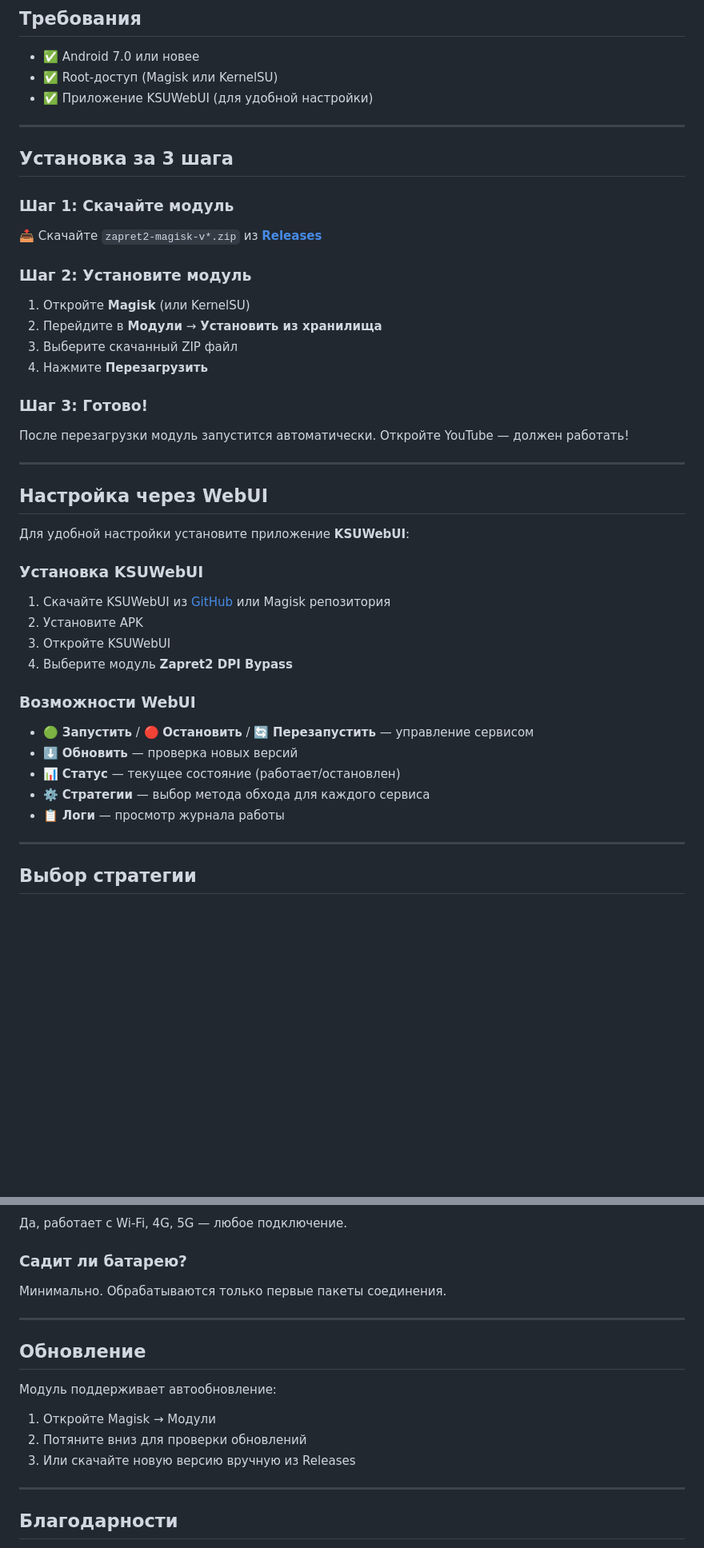
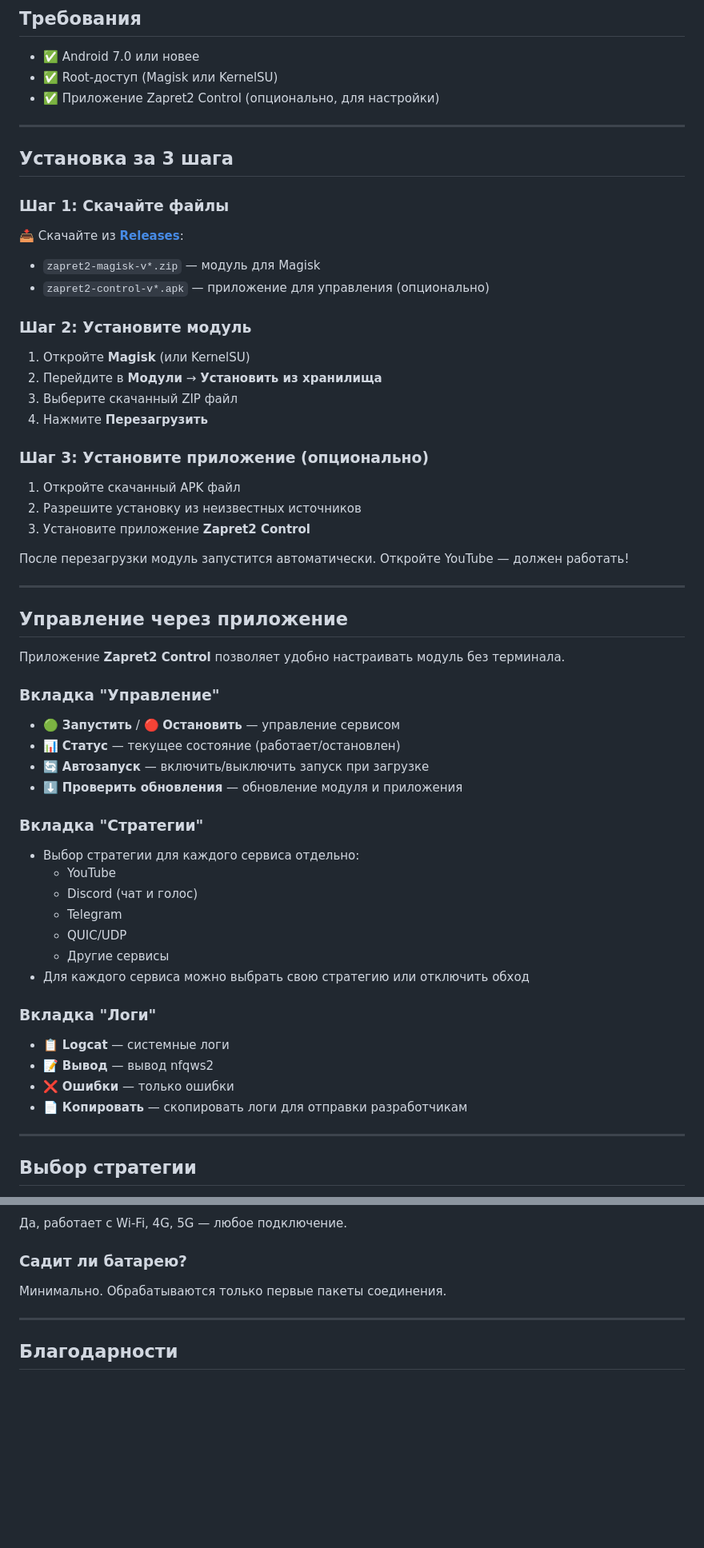
Before and after one commit to youtubediscord/magisk-zapret2, a Markdown page: README.md, 2 parts joined by grey strips. Shown at 80% size. Rendered like a GitHub page; blank space fills up the shorter version.

Commit message:
docs: Update README for Zapret2 Control APK
- Replace KSUWebUI references with native Zapret2 Control app
- Update installation steps to include APK download
- Document 3-tab interface (Control, Strategies, Logs)
- Add in-app update instructions

🤖 Generated with [Claude Code](https://claude.com/claude-code)

Co-Authored-By: Claude Opus 4.5 <noreply@anthropic.com>

```diff
--- a/README.md
+++ b/README.md
@@ -18,15 +18,17 @@
 
 - ✅ Android 7.0 или новее
 - ✅ Root-доступ (Magisk или KernelSU)
-- ✅ Приложение KSUWebUI (для удобной настройки)
+- ✅ Приложение Zapret2 Control (опционально, для настройки)
 
 ---
 
 ## Установка за 3 шага
 
-### Шаг 1: Скачайте модуль
+### Шаг 1: Скачайте файлы
 
-📥 Скачайте `zapret2-magisk-v*.zip` из **[Releases](https://github.com/youtubediscord/magisk-zapret2/releases)**
+📥 Скачайте из **[Releases](https://github.com/youtubediscord/magisk-zapret2/releases)**:
+- `zapret2-magisk-v*.zip` — модуль для Magisk
+- `zapret2-control-v*.apk` — приложение для управления (опционально)
 
 ### Шаг 2: Установите модуль
 
@@ -35,30 +37,43 @@
 3. Выберите скачанный ZIP файл
 4. Нажмите **Перезагрузить**
 
-### Шаг 3: Готово!
+### Шаг 3: Установите приложение (опционально)
+
+1. Откройте скачанный APK файл
+2. Разрешите установку из неизвестных источников
+3. Установите приложение **Zapret2 Control**
 
 После перезагрузки модуль запустится автоматически. Откройте YouTube — должен работать!
 
 ---
 
-## Настройка через WebUI
+## Управление через приложение
 
-Для удобной настройки установите приложение **KSUWebUI**:
+Приложение **Zapret2 Control** позволяет удобно настраивать модуль без терминала.
 
-### Установка KSUWebUI
+### Вкладка "Управление"
 
-1. Скачайте KSUWebUI из [GitHub](https://github.com/5ec1cff/KsuWebUIStandalone/releases) или Magisk репозитория
-2. Установите APK
-3. Откройте KSUWebUI
-4. Выберите модуль **Zapret2 DPI Bypass**
+- 🟢 **Запустить** / 🔴 **Остановить** — управление сервисом
+- 📊 **Статус** — текущее состояние (работает/остановлен)
+- 🔄 **Автозапуск** — включить/выключить запуск при загрузке
+- ⬇️ **Проверить обновления** — обновление модуля и приложения
 
-### Возможности WebUI
+### Вкладка "Стратегии"
 
-- 🟢 **Запустить** / 🔴 **Остановить** / 🔄 **Перезапустить** — управление сервисом
-- ⬇️ **Обновить** — проверка новых версий
-- 📊 **Статус** — текущее состояние (работает/остановлен)
-- ⚙️ **Стратегии** — выбор метода обхода для каждого сервиса
-- 📋 **Логи** — просмотр журнала работы
+- Выбор стратегии для каждого сервиса отдельно:
+  - YouTube
+  - Discord (чат и голос)
+  - Telegram
+  - QUIC/UDP
+  - Другие сервисы
+- Для каждого сервиса можно выбрать свою стратегию или отключить обход
+
+### Вкладка "Логи"
+
+- 📋 **Logcat** — системные логи
+- 📝 **Вывод** — вывод nfqws2
+- ❌ **Ошибки** — только ошибки
+- 📄 **Копировать** — скопировать логи для отправки разработчикам
 
 ---
 
@@ -164,15 +203,6 @@ su -c "logcat -s Zapret2"
 
 ---
 
-## Обновление
-
-Модуль поддерживает автообновление:
-1. Откройте Magisk → Модули
-2. Потяните вниз для проверки обновлений
-3. Или скачайте новую версию вручную из Releases
-
----
-
 ## Благодарности
 
 - [bol-van/zapret](https://github.com/bol-van/zapret) — оригинальный проект
```
Also changed, not shown: other parts of README.md (+31 -7 lines).
